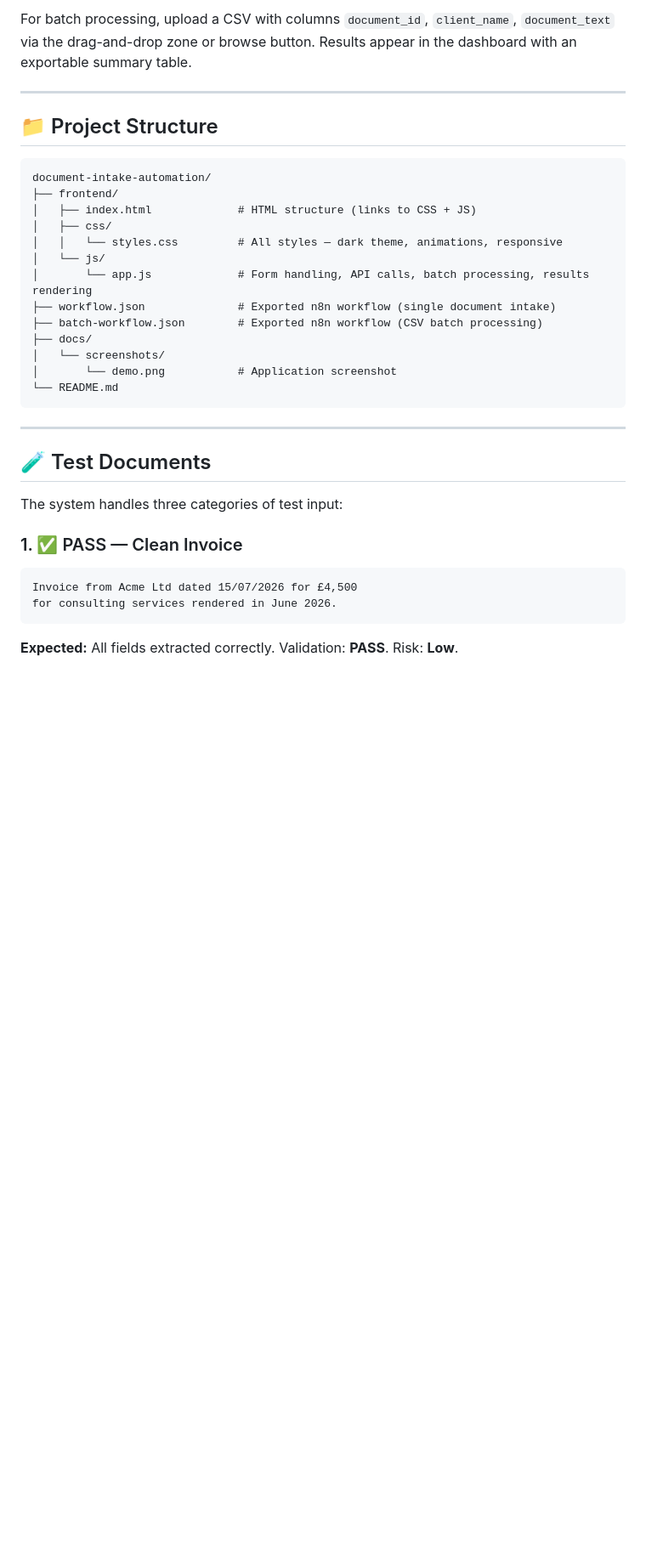
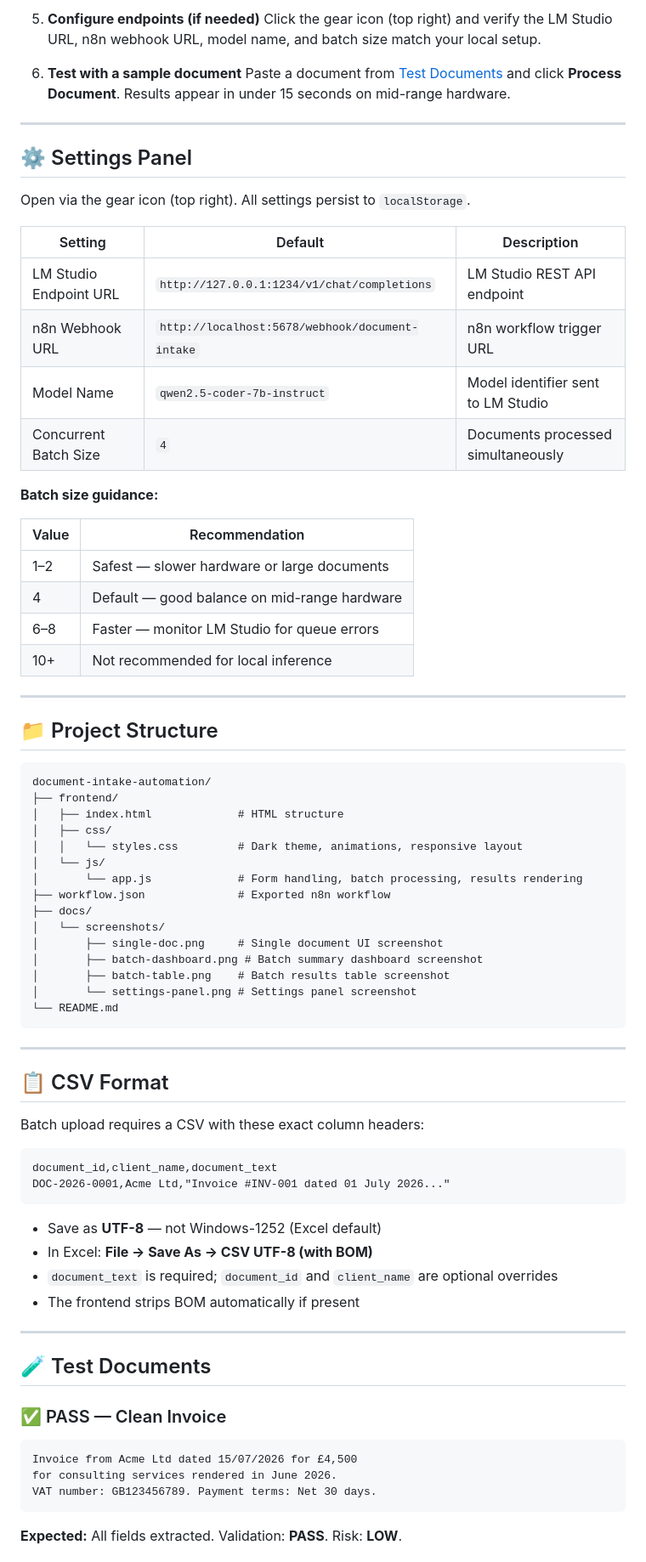
Before and after one commit to MagixIsAvailable/document-intake-automation, a Markdown page: README.md, the part around one of its changes. Shown at 85% size. GitHub-like rendering; blank space fills up the shorter version.

````diff
--- a/README.md
+++ b/README.md
@@ -150,5 +154,31 @@ That's it. No API keys. No cloud accounts. No tunnels.
 
-For batch processing, upload a CSV with columns `document_id`, `client_name`, `document_text` via the drag-and-drop zone or browse button. Results appear in the dashboard with an exportable summary table.
+5. **Configure endpoints (if needed)**
+   Click the gear icon (top right) and verify the LM Studio URL, n8n webhook URL, model name, and batch size match your local setup.
+
+6. **Test with a sample document**
+   Paste a document from [Test Documents](#-test-documents) and click **Process Document**. Results appear in under 15 seconds on mid-range hardware.
+
+---
+
+## ⚙️ Settings Panel
+
+Open via the gear icon (top right). All settings persist to `localStorage`.
+
+| Setting | Default | Description |
+|---------|---------|-------------|
+| LM Studio Endpoint URL | `http://127.0.0.1:1234/v1/chat/completions` | LM Studio REST API endpoint |
+| n8n Webhook URL | `http://localhost:5678/webhook/document-intake` | n8n workflow trigger URL |
+| Model Name | `qwen2.5-coder-7b-instruct` | Model identifier sent to LM Studio |
+| Concurrent Batch Size | `4` | Documents processed simultaneously |
+
+**Batch size guidance:**
+
+| Value | Recommendation |
+|-------|---------------|
+| 1–2 | Safest — slower hardware or large documents |
+| 4 | Default — good balance on mid-range hardware |
+| 6–8 | Faster — monitor LM Studio for queue errors |
+| 10+ | Not recommended for local inference |
 
 ---
 
@@ -157,29 +187,46 @@ For batch processing, upload a CSV with columns `document_id`, `client_name`, `d
 ```
 document-intake-automation/
 ├── frontend/
-│   ├── index.html             # HTML structure (links to CSS + JS)
+│   ├── index.html             # HTML structure
 │   ├── css/
-│   │   └── styles.css         # All styles — dark theme, animations, responsive
+│   │   └── styles.css         # Dark theme, animations, responsive layout
 │   └── js/
-│       └── app.js             # Form handling, API calls, batch processing, results rendering
-├── workflow.json              # Exported n8n workflow (single document intake)
-├── batch-workflow.json        # Exported n8n workflow (CSV batch processing)
+│       └── app.js             # Form handling, batch processing, results rendering
+├── workflow.json              # Exported n8n workflow
 ├── docs/
 │   └── screenshots/
-│       └── demo.png           # Application screenshot
+│       ├── single-doc.png     # Single document UI screenshot
+│       ├── batch-dashboard.png # Batch summary dashboard screenshot
+│       ├── batch-table.png    # Batch results table screenshot
+│       └── settings-panel.png # Settings panel screenshot
 └── README.md
 ```
 
 ---
 
+## 📋 CSV Format
+
+Batch upload requires a CSV with these exact column headers:
+
+```
+document_id,client_name,document_text
+DOC-2026-0001,Acme Ltd,"Invoice #INV-001 dated 01 July 2026..."
+```
+
+- Save as **UTF-8** — not Windows-1252 (Excel default)
+- In Excel: **File → Save As → CSV UTF-8 (with BOM)**
+- `document_text` is required; `document_id` and `client_name` are optional overrides
+- The frontend strips BOM automatically if present
+
+---
+
 ## 🧪 Test Documents
 
-The system handles three categories of test input:
-
-### 1. ✅ PASS — Clean Invoice
+### ✅ PASS — Clean Invoice
 ```
 Invoice from Acme Ltd dated 15/07/2026 for £4,500
 for consulting services rendered in June 2026.
+VAT number: GB123456789. Payment terms: Net 30 days.
 ```
-**Expected:** All fields extracted correctly. Validation: **PASS**. Risk: **Low**.
+**Expected:** All fields extracted. Validation: **PASS**. Risk: **LOW**.
 
````
Also changed, not shown: other parts of README.md (+93 -136 lines).
